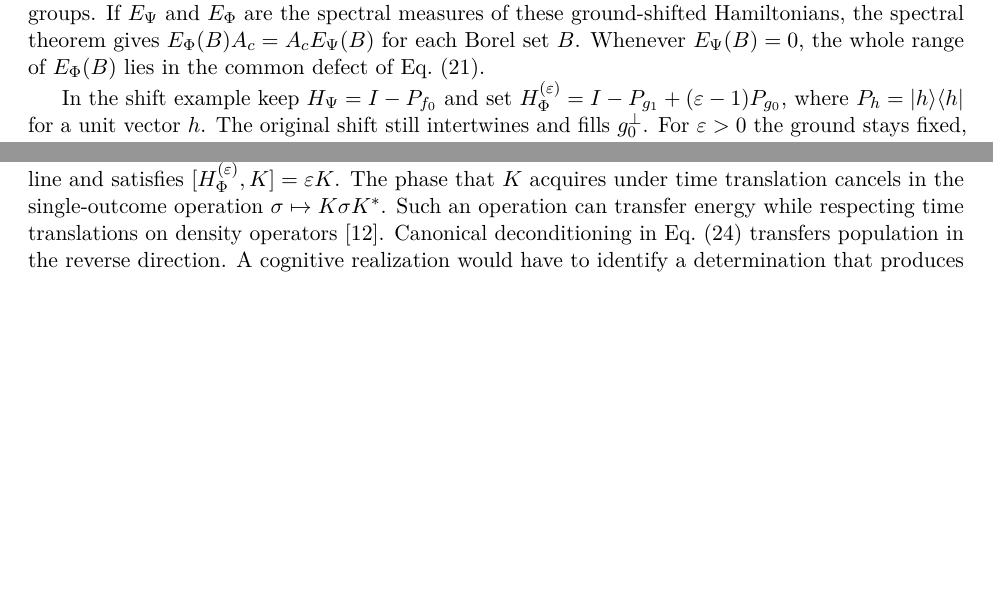
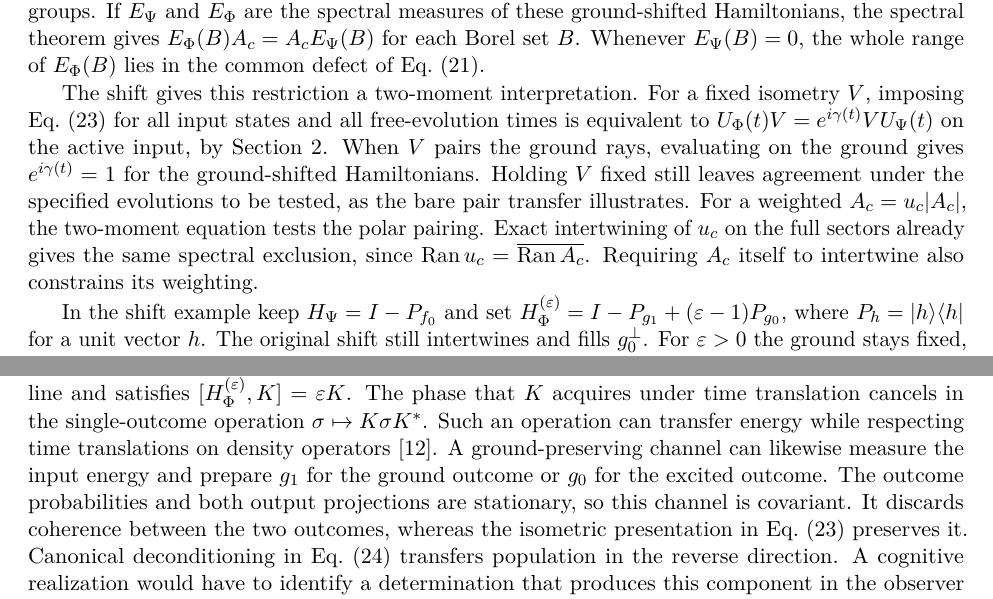
Before and after one commit to AlphaOmega-Institute/AlphaOmega-Theory, a LaTeX paper (manuscripts/consolidated/Universal_Model.tex): two parts of pages 22 and 23 of 24, joined at a grey line, cut so that both start at the same text, the shorter picture padded with empty space. Compiled offline with pdfLaTeX.

Commit message:
Relate the spectral preparation rule to two-moment correspondence

```diff
--- a/manuscripts/consolidated/Universal_Model.tex
+++ b/manuscripts/consolidated/Universal_Model.tex
@@ -717,6 +717,8 @@ Only the image of $f_1$ changes. For $0<|\alpha|<\pi$ the difference has rank on
 
 An excitation energy can distinguish the missing line. Measure energies from the respective grounds and suppose every admissible preparation is a bounded map intertwining the two unitary groups. If $E_\Psi$ and $E_\Phi$ are the spectral measures of these ground-shifted Hamiltonians, the spectral theorem gives $E_\Phi(B)A_c=A_cE_\Psi(B)$ for each Borel set $B$. Whenever $E_\Psi(B)=0$, the whole range of $E_\Phi(B)$ lies in the common defect of Eq.~\eqref{eq:joint-presentation-space}.
 
+The shift gives this restriction a two-moment interpretation. For a fixed isometry $V$, imposing Eq.~\eqref{eq:two-moment-correspondence} for all input states and all free-evolution times is equivalent to $U_\Phi(t)V=e^{i\gamma(t)}VU_\Psi(t)$ on the active input, by Section~\ref{sec:polar-matched-observables}. When $V$ pairs the ground rays, evaluating on the ground gives $e^{i\gamma(t)}=1$ for the ground-shifted Hamiltonians. Holding $V$ fixed still leaves agreement under the specified evolutions to be tested, as the bare pair transfer illustrates. For a weighted $A_c=u_c|A_c|$, the two-moment equation tests the polar pairing. Exact intertwining of $u_c$ on the full sectors already gives the same spectral exclusion, since $\Ran u_c=\overline{\Ran A_c}$. Requiring $A_c$ itself to intertwine also constrains its weighting.
+
 In the shift example keep $H_\Psi=I-P_{f_0}$ and set $H_\Phi^{(\varepsilon)}=I-P_{g_1}+(\varepsilon-1)P_{g_0}$, where $P_h=\ket{h}\bra{h}$ for a unit vector $h$. The original shift still intertwines and fills $g_0^\perp$. For $\varepsilon>0$ the ground stays fixed, and the rotated shift satisfies
 \begin{equation}
  \bigl\|H_\Phi^{(\varepsilon)} A^{(\alpha)}-A^{(\alpha)}H_\Psi\bigr\|
@@ -738,7 +740,7 @@ Keep a Fredholm $A$ fixed on its original domain. Add $m$ input dimensions and m
 \end{equation}
 Indeed, the enlarged range is $D$ plus the $r$ projected directions and is closed. The projection $(x,z)\mapsto z$ maps $\ker\widetilde A$ onto $\ker((I-\Pi_D)L)$ with kernel $\ker A\oplus\{0\}$. Surjectivity therefore costs at least $d_1$ new inputs, and mapping $d_1$ independent inputs onto a basis of $D^\perp$ suffices. Under R4 this minimum is exactly $-\operatorname{ind}A$ and the minimal surjective extension is bijective. With an old kernel, cancelling a negative index can still leave both a kernel and a defect. For instance, a map with $(k,d_1)=(1,2)$ has index $-1$. Filling one missing direction makes the index zero and leaves one missing direction. These are statements about enlarging one specified channel. Under the excitation-energy restriction, filling the shift's missing line also requires a physical input eigenvector at energy $\varepsilon$.
 
-The shift distinguishes a restriction on presentations from a choice of operations on appearances. For example, the full output algebra contains $K=\ket{g_0}\bra{g_1}$, which takes the ground to the missing line and satisfies $[H_\Phi^{(\varepsilon)},K]=\varepsilon K$. The phase that $K$ acquires under time translation cancels in the single-outcome operation $\sigma\mapsto K\sigma K^*$. Such an operation can transfer energy while respecting time translations on density operators \cite{Janzing}. Canonical deconditioning in Eq.~\eqref{eq:moment-deconditioning} transfers population in the reverse direction. A cognitive realization would have to identify a determination that produces this component in the observer and explain why every physical presentation obeys the stronger energy restriction. Whether the component contributes to a later judgement is the separate readout question of Section~\ref{sec:asymmetric-nonduality-moments}.
+The shift distinguishes a restriction on presentations from a choice of operations on appearances. For example, the full output algebra contains $K=\ket{g_0}\bra{g_1}$, which takes the ground to the missing line and satisfies $[H_\Phi^{(\varepsilon)},K]=\varepsilon K$. The phase that $K$ acquires under time translation cancels in the single-outcome operation $\sigma\mapsto K\sigma K^*$. Such an operation can transfer energy while respecting time translations on density operators \cite{Janzing}. A ground-preserving channel can likewise measure the input energy and prepare $g_1$ for the ground outcome or $g_0$ for the excited outcome. The outcome probabilities and both output projections are stationary, so this channel is covariant. It discards coherence between the two outcomes, whereas the isometric presentation in Eq.~\eqref{eq:two-moment-correspondence} preserves it. Canonical deconditioning in Eq.~\eqref{eq:moment-deconditioning} transfers population in the reverse direction. A cognitive realization would have to identify a determination that produces this component in the observer and explain why every physical presentation obeys the stronger energy restriction. Whether the component contributes to a later judgement is the separate readout question of Section~\ref{sec:asymmetric-nonduality-moments}.
 
 \begingroup\small
 \begin{thebibliography}{99}
```
Also changed, not shown: manuscripts/consolidated/Universal_Model.pdf.
